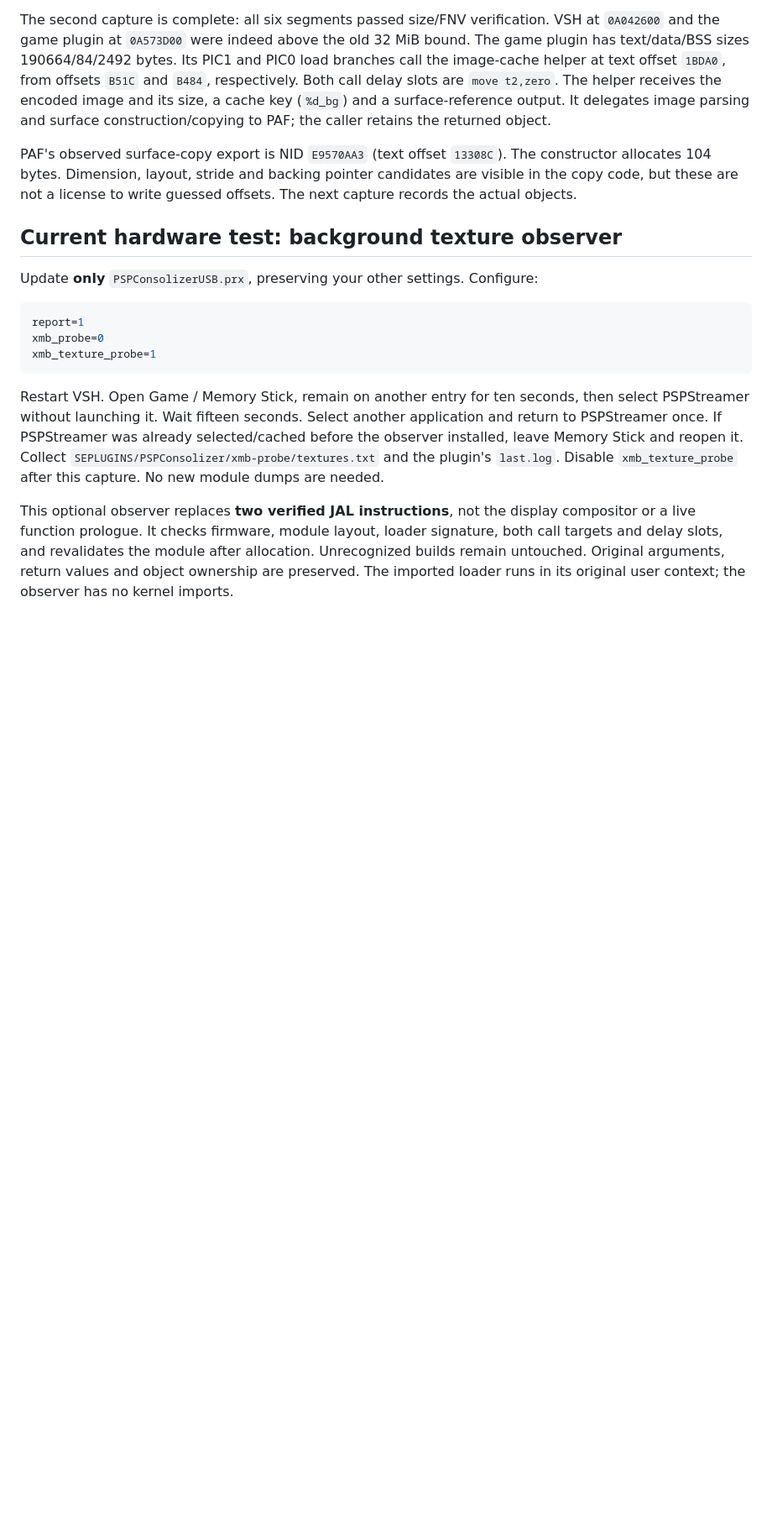
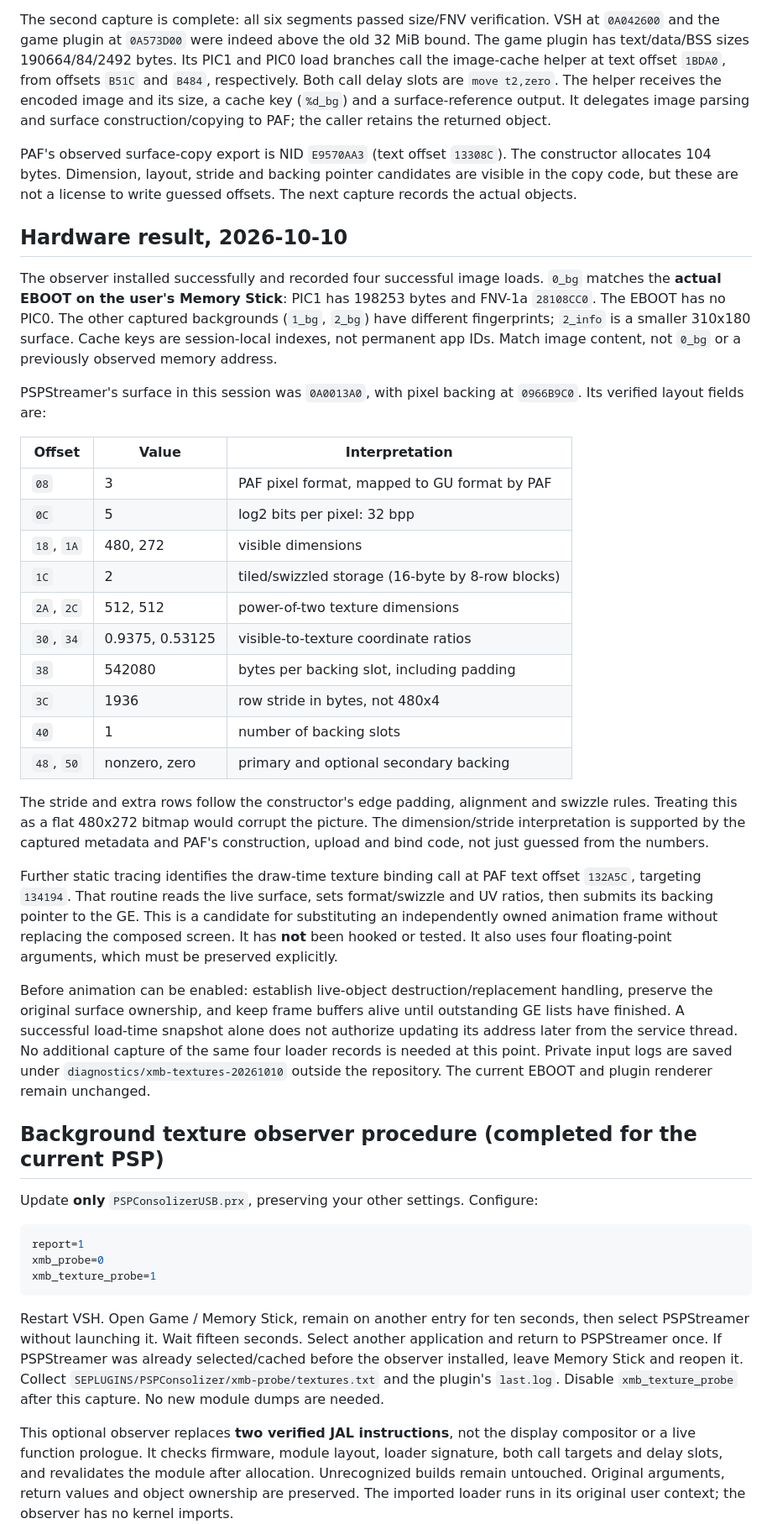
Before and after one commit to dreimer1986/PSPStreamer, a Markdown page: docs/XMB_BACKGROUND.md, the part around the change. Shown at 84% size. Drawn GitHub-style; blank space fills up the shorter version.

```diff
--- a/docs/XMB_BACKGROUND.md
+++ b/docs/XMB_BACKGROUND.md
@@ -49,7 +49,52 @@ The constructor allocates 104 bytes. Dimension, layout, stride and backing
 pointer candidates are visible in the copy code, but these are not a license
 to write guessed offsets. The next capture records the actual objects.
 
-## Current hardware test: background texture observer
+## Hardware result, 2026-10-10
+
+The observer installed successfully and recorded four successful image loads.
+`0_bg` matches the **actual EBOOT on the user's Memory Stick**: PIC1 has
+198253 bytes and FNV-1a `28108CC0`. The EBOOT has no PIC0. The other captured
+backgrounds (`1_bg`, `2_bg`) have different fingerprints; `2_info` is a smaller
+310x180 surface. Cache keys are session-local indexes, not permanent app IDs.
+Match image content, not `0_bg` or a previously observed memory address.
+
+PSPStreamer's surface in this session was `0A0013A0`, with pixel backing at
+`0966B9C0`. Its verified layout fields are:
+
+| Offset | Value | Interpretation |
+| --- | --- | --- |
+| `08` | 3 | PAF pixel format, mapped to GU format by PAF |
+| `0C` | 5 | log2 bits per pixel: 32 bpp |
+| `18`, `1A` | 480, 272 | visible dimensions |
+| `1C` | 2 | tiled/swizzled storage (16-byte by 8-row blocks) |
+| `2A`, `2C` | 512, 512 | power-of-two texture dimensions |
+| `30`, `34` | 0.9375, 0.53125 | visible-to-texture coordinate ratios |
+| `38` | 542080 | bytes per backing slot, including padding |
+| `3C` | 1936 | row stride in bytes, not 480x4 |
+| `40` | 1 | number of backing slots |
+| `48`, `50` | nonzero, zero | primary and optional secondary backing |
+
+The stride and extra rows follow the constructor's edge padding, alignment and
+swizzle rules. Treating this as a flat 480x272 bitmap would corrupt the picture.
+The dimension/stride interpretation is supported by the captured metadata and
+PAF's construction, upload and bind code, not just guessed from the numbers.
+
+Further static tracing identifies the draw-time texture binding call at PAF
+text offset `132A5C`, targeting `134194`. That routine reads the live surface,
+sets format/swizzle and UV ratios, then submits its backing pointer to the GE.
+This is a candidate for substituting an independently owned animation frame
+without replacing the composed screen. It has **not** been hooked or tested.
+It also uses four floating-point arguments, which must be preserved explicitly.
+
+Before animation can be enabled: establish live-object destruction/replacement
+handling, preserve the original surface ownership, and keep frame buffers alive
+until outstanding GE lists have finished. A successful load-time snapshot alone
+does not authorize updating its address later from the service thread. No
+additional capture of the same four loader records is needed at this point.
+Private input logs are saved under `diagnostics/xmb-textures-20261010` outside
+the repository. The current EBOOT and plugin renderer remain unchanged.
+
+## Background texture observer procedure (completed for the current PSP)
 
 Update **only** `PSPConsolizerUSB.prx`, preserving your other settings. Configure:
 
```
Also changed, not shown: CHANGELOG.md (+3 -1 lines), psp-controller/README.md (+4 -0 lines).
